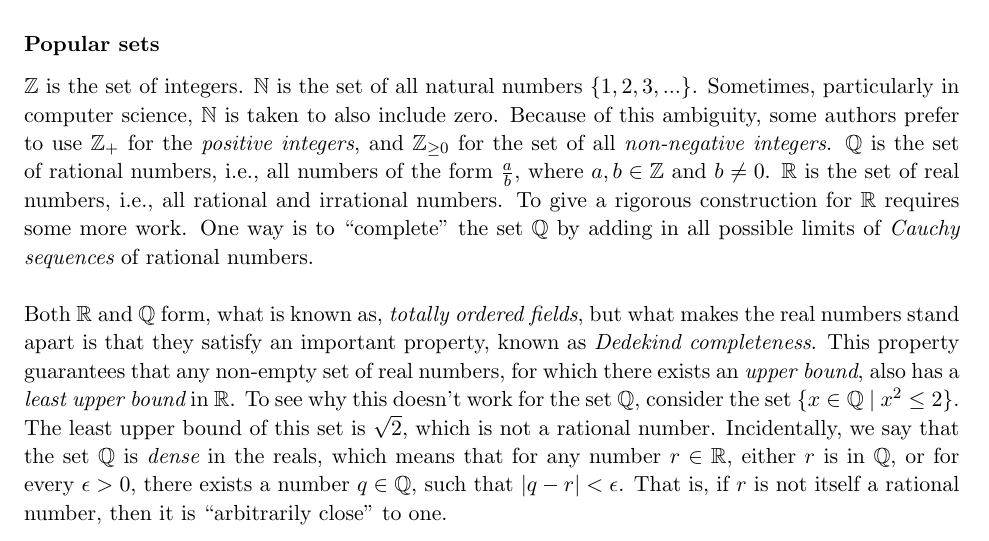
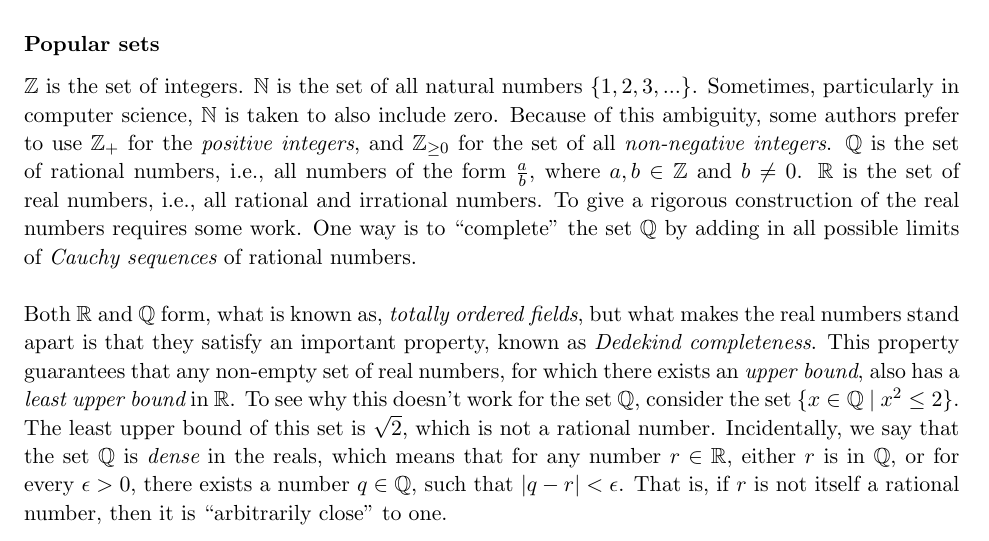
Before and after one commit to laserpants/discrete-math, a LaTeX document (sets.tex): part of page 1 of 6, cut so that both start at the same text. Compiled offline with pdfLaTeX.

Commit message:
Update sets

```diff
--- a/sets.tex
+++ b/sets.tex
@@ -62,7 +62,7 @@ $ \mathbb{Z} $ is the set of integers.
 $ \mathbb{N} $ is the set of all natural numbers $ \{ 1, 2, 3, ... \} $. Sometimes, particularly in computer science, $ \mathbb{N} $ is taken to also include zero. Because of this ambiguity, some authors prefer to use $ \mathbb{Z}_+ $ for the \begin{em}positive integers\end{em}, and $ \mathbb{Z}_{\ge 0} $ for the set of all \begin{em}non-negative integers\end{em}.
 $ \mathbb{Q} $ is the set of rational numbers, i.e., all numbers of the form $ \frac{a}{b} $, where $ a, b \in \mathbb{Z} $ and $ b \neq 0 $.
 $ \mathbb{R} $ is the set of real numbers, i.e., all rational and irrational numbers.
-To give a rigorous construction for $ \mathbb{R} $ requires some more work. One way is to ``complete" the set $ \mathbb{Q} $ by adding in all possible limits of \begin{em}Cauchy sequences\end{em} of rational numbers. \\
+To give a rigorous construction of the real numbers requires some work. One way is to ``complete" the set $ \mathbb{Q} $ by adding in all possible limits of \begin{em}Cauchy sequences\end{em} of rational numbers. \\
 
 \noindent Both $ \mathbb{R} $ and $ \mathbb{Q} $ form, what is known as, \begin{em}totally ordered fields\end{em}, but what makes the real numbers stand apart is that they satisfy an important property, known as \begin{em}Dedekind completeness\end{em}.
 This property guarantees that any non-empty set of real numbers, for which there exists an \begin{em}upper bound\end{em}, also has a \begin{em}least upper bound\end{em} in $ \mathbb{R} $.
```
